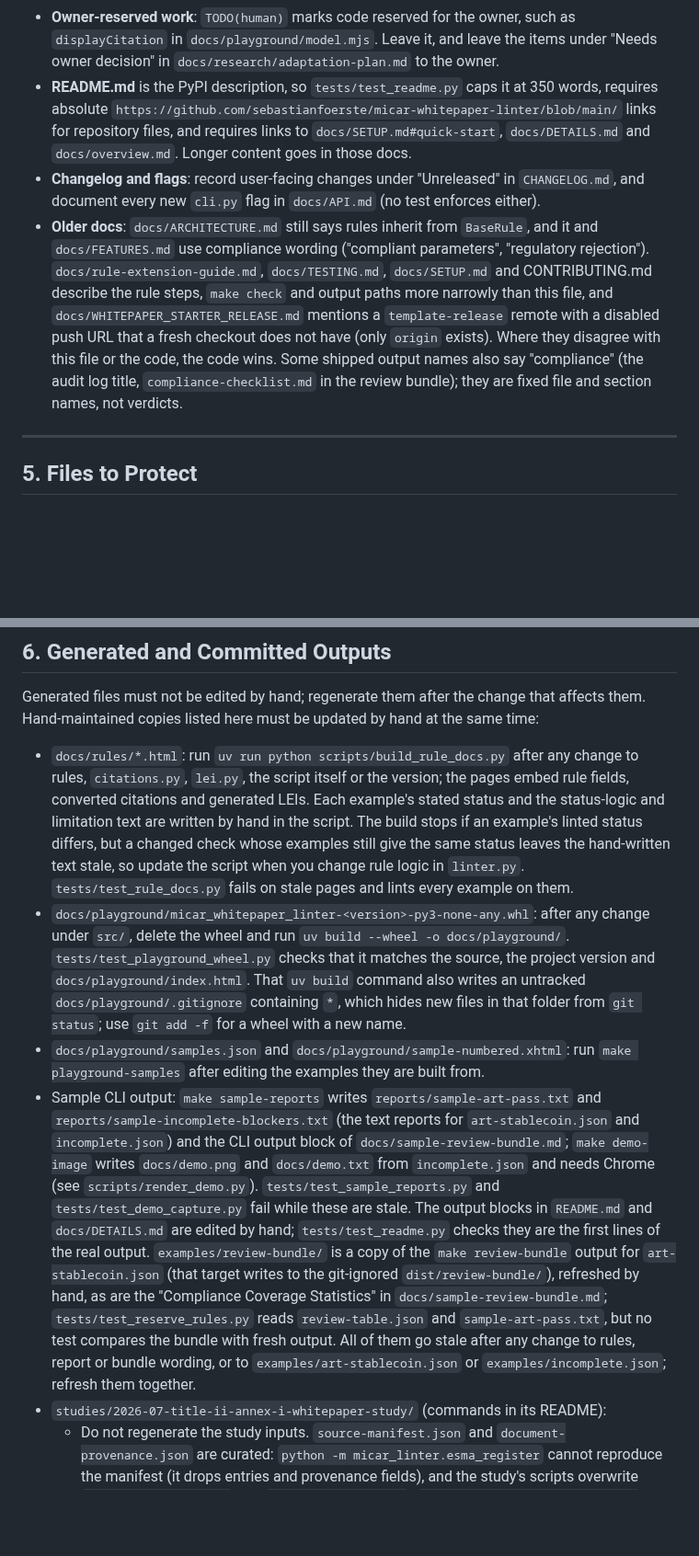
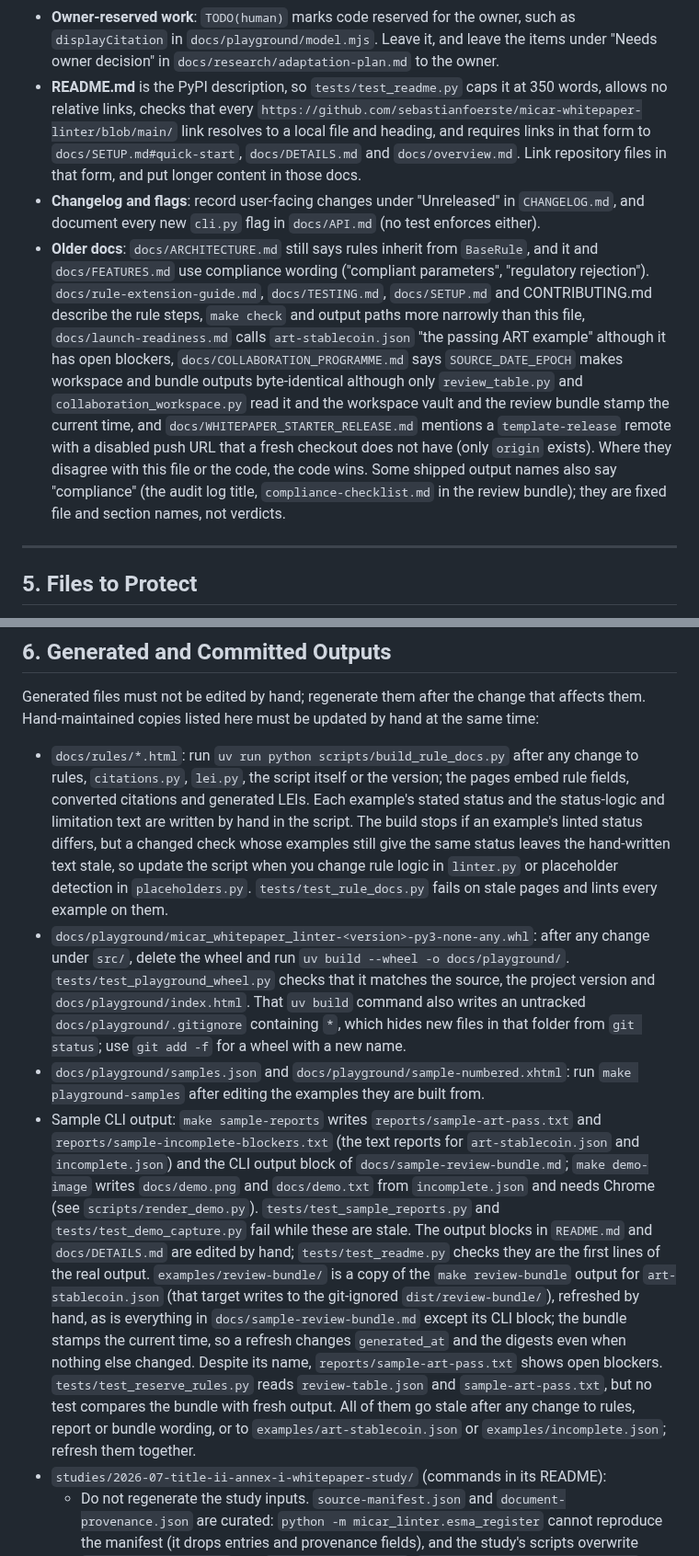
Before and after one commit to sebastianfoerste/micar-whitepaper-linter, a Markdown page: AGENTS.md, 2 parts joined by grey strips. Shown at 92% size. GitHub-like rendering; blank space fills up the shorter version.

```diff
--- a/AGENTS.md
+++ b/AGENTS.md
@@ -56,9 +56,9 @@ Ensure you run commands using `uv` or inside your virtual environment. `make che
 - **Report language is load-bearing** (CONTRIBUTING.md): the blocker, lawyer sign-off and audit-log wording is pinned in `tests/test_report.py`. Never describe a pass as compliance.
 - **Synthetic data only**: CONTRIBUTING.md requires fictional fixtures in `examples/`; keep tests, playground samples and the starter template the same way. Add no real white paper text, issuer or token names, IBANs or wallet addresses there (issuers and tokens in the examples are fictional, but they name the Ethereum network, the authorities BaFin, EBA and ESMA, and real places such as German cities; `sample-draft.docx` does not label its issuer as fictional). Real register data lives only in the study under `studies/` (see section 2); `docs/research/` names real vendors and products as market research.
 - **Owner-reserved work**: `TODO(human)` marks code reserved for the owner, such as `displayCitation` in `docs/playground/model.mjs`. Leave it, and leave the items under "Needs owner decision" in `docs/research/adaptation-plan.md` to the owner.
-- **README.md** is the PyPI description, so `tests/test_readme.py` caps it at 350 words, requires absolute `https://github.com/sebastianfoerste/micar-whitepaper-linter/blob/main/` links for repository files, and requires links to `docs/SETUP.md#quick-start`, `docs/DETAILS.md` and `docs/overview.md`. Longer content goes in those docs.
+- **README.md** is the PyPI description, so `tests/test_readme.py` caps it at 350 words, allows no relative links, checks that every `https://github.com/sebastianfoerste/micar-whitepaper-linter/blob/main/` link resolves to a local file and heading, and requires links in that form to `docs/SETUP.md#quick-start`, `docs/DETAILS.md` and `docs/overview.md`. Link repository files in that form, and put longer content in those docs.
 - **Changelog and flags**: record user-facing changes under "Unreleased" in `CHANGELOG.md`, and document every new `cli.py` flag in `docs/API.md` (no test enforces either).
-- **Older docs**: `docs/ARCHITECTURE.md` still says rules inherit from `BaseRule`, and it and `docs/FEATURES.md` use compliance wording ("compliant parameters", "regulatory rejection"). `docs/rule-extension-guide.md`, `docs/TESTING.md`, `docs/SETUP.md` and CONTRIBUTING.md describe the rule steps, `make check` and output paths more narrowly than this file, and `docs/WHITEPAPER_STARTER_RELEASE.md` mentions a `template-release` remote with a disabled push URL that a fresh checkout does not have (only `origin` exists). Where they disagree with this file or the code, the code wins. Some shipped output names also say "compliance" (the audit log title, `compliance-checklist.md` in the review bundle); they are fixed file and section names, not verdicts.
+- **Older docs**: `docs/ARCHITECTURE.md` still says rules inherit from `BaseRule`, and it and `docs/FEATURES.md` use compliance wording ("compliant parameters", "regulatory rejection"). `docs/rule-extension-guide.md`, `docs/TESTING.md`, `docs/SETUP.md` and CONTRIBUTING.md describe the rule steps, `make check` and output paths more narrowly than this file, `docs/launch-readiness.md` calls `art-stablecoin.json` "the passing ART example" although it has open blockers, `docs/COLLABORATION_PROGRAMME.md` says `SOURCE_DATE_EPOCH` makes workspace and bundle outputs byte-identical although only `review_table.py` and `collaboration_workspace.py` read it and the workspace vault and the review bundle stamp the current time, and `docs/WHITEPAPER_STARTER_RELEASE.md` mentions a `template-release` remote with a disabled push URL that a fresh checkout does not have (only `origin` exists). Where they disagree with this file or the code, the code wins. Some shipped output names also say "compliance" (the audit log title, `compliance-checklist.md` in the review bundle); they are fixed file and section names, not verdicts.
 
 ---
 
@@ -71,10 +71,10 @@ Do not casually modify:
 
 ## 6. Generated and Committed Outputs
 Generated files must not be edited by hand; regenerate them after the change that affects them. Hand-maintained copies listed here must be updated by hand at the same time:
-- `docs/rules/*.html`: run `uv run python scripts/build_rule_docs.py` after any change to rules, `citations.py`, `lei.py`, the script itself or the version; the pages embed rule fields, converted citations and generated LEIs. Each example's stated status and the status-logic and limitation text are written by hand in the script. The build stops if an example's linted status differs, but a changed check whose examples still give the same status leaves the hand-written text stale, so update the script when you change rule logic in `linter.py`. `tests/test_rule_docs.py` fails on stale pages and lints every example on them.
+- `docs/rules/*.html`: run `uv run python scripts/build_rule_docs.py` after any change to rules, `citations.py`, `lei.py`, the script itself or the version; the pages embed rule fields, converted citations and generated LEIs. Each example's stated status and the status-logic and limitation text are written by hand in the script. The build stops if an example's linted status differs, but a changed check whose examples still give the same status leaves the hand-written text stale, so update the script when you change rule logic in `linter.py` or placeholder detection in `placeholders.py`. `tests/test_rule_docs.py` fails on stale pages and lints every example on them.
 - `docs/playground/micar_whitepaper_linter-<version>-py3-none-any.whl`: after any change under `src/`, delete the wheel and run `uv build --wheel -o docs/playground/`. `tests/test_playground_wheel.py` checks that it matches the source, the project version and `docs/playground/index.html`. That `uv build` command also writes an untracked `docs/playground/.gitignore` containing `*`, which hides new files in that folder from `git status`; use `git add -f` for a wheel with a new name.
 - `docs/playground/samples.json` and `docs/playground/sample-numbered.xhtml`: run `make playground-samples` after editing the examples they are built from.
-- Sample CLI output: `make sample-reports` writes `reports/sample-art-pass.txt` and `reports/sample-incomplete-blockers.txt` (the text reports for `art-stablecoin.json` and `incomplete.json`) and the CLI output block of `docs/sample-review-bundle.md`; `make demo-image` writes `docs/demo.png` and `docs/demo.txt` from `incomplete.json` and needs Chrome (see `scripts/render_demo.py`). `tests/test_sample_reports.py` and `tests/test_demo_capture.py` fail while these are stale. The output blocks in `README.md` and `docs/DETAILS.md` are edited by hand; `tests/test_readme.py` checks they are the first lines of the real output. `examples/review-bundle/` is a copy of the `make review-bundle` output for `art-stablecoin.json` (that target writes to the git-ignored `dist/review-bundle/`), refreshed by hand, as are the "Compliance Coverage Statistics" in `docs/sample-review-bundle.md`; `tests/test_reserve_rules.py` reads `review-table.json` and `sample-art-pass.txt`, but no test compares the bundle with fresh output. All of them go stale after any change to rules, report or bundle wording, or to `examples/art-stablecoin.json` or `examples/incomplete.json`; refresh them together.
+- Sample CLI output: `make sample-reports` writes `reports/sample-art-pass.txt` and `reports/sample-incomplete-blockers.txt` (the text reports for `art-stablecoin.json` and `incomplete.json`) and the CLI output block of `docs/sample-review-bundle.md`; `make demo-image` writes `docs/demo.png` and `docs/demo.txt` from `incomplete.json` and needs Chrome (see `scripts/render_demo.py`). `tests/test_sample_reports.py` and `tests/test_demo_capture.py` fail while these are stale. The output blocks in `README.md` and `docs/DETAILS.md` are edited by hand; `tests/test_readme.py` checks they are the first lines of the real output. `examples/review-bundle/` is a copy of the `make review-bundle` output for `art-stablecoin.json` (that target writes to the git-ignored `dist/review-bundle/`), refreshed by hand, as is everything in `docs/sample-review-bundle.md` except its CLI block; the bundle stamps the current time, so a refresh changes `generated_at` and the digests even when nothing else changed. Despite its name, `reports/sample-art-pass.txt` shows open blockers. `tests/test_reserve_rules.py` reads `review-table.json` and `sample-art-pass.txt`, but no test compares the bundle with fresh output. All of them go stale after any change to rules, report or bundle wording, or to `examples/art-stablecoin.json` or `examples/incomplete.json`; refresh them together.
 - `studies/2026-07-title-ii-annex-i-whitepaper-study/` (commands in its README):
   - Do not regenerate the study inputs. `source-manifest.json` and `document-provenance.json` are curated: `python -m micar_linter.esma_register` cannot reproduce the manifest (it drops entries and provenance fields), and the study's scripts overwrite `source-manifest.json` and `sample-manifest.csv`: `scripts/fetch_esma_register.py` from the live ESMA register CSV, and `scripts/select_sample.py` from a local CSV, by default `sample-manifest.csv` itself.
   - `micar-lint-batch` writes `findings-pseudonymous.json` and `.csv` from the manifest and the git-ignored `.study-cache/` (absent in a fresh checkout). A change to the study detector in `batch.py` or to `document_loader.py`, `document.py` or `placeholders.py` leaves them stale until the study is re-run with its cache.
```
Also changed, not shown: other parts of AGENTS.md (+1 -1 lines), CHANGELOG.md (+1 -0 lines), docs/sample-review-bundle.md (+6 -4 lines).
